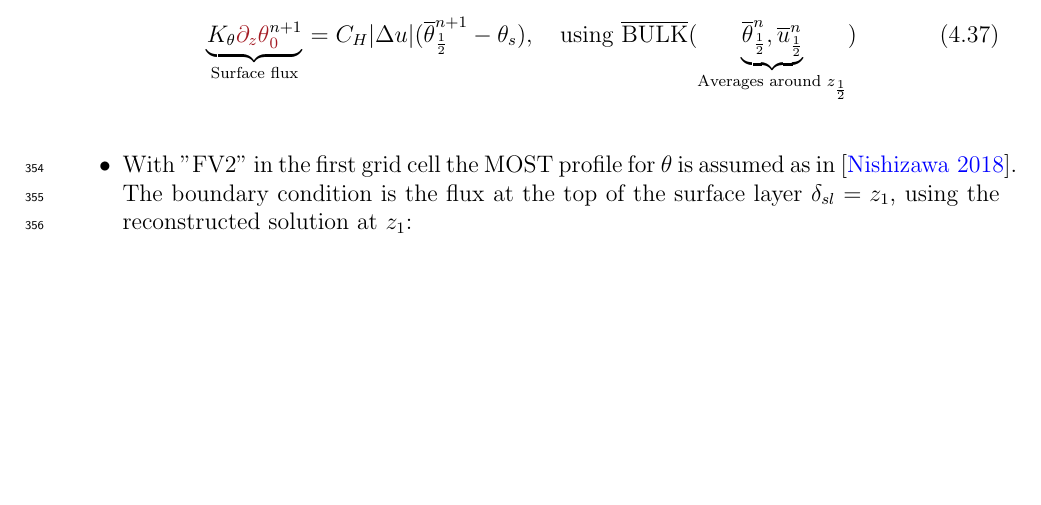
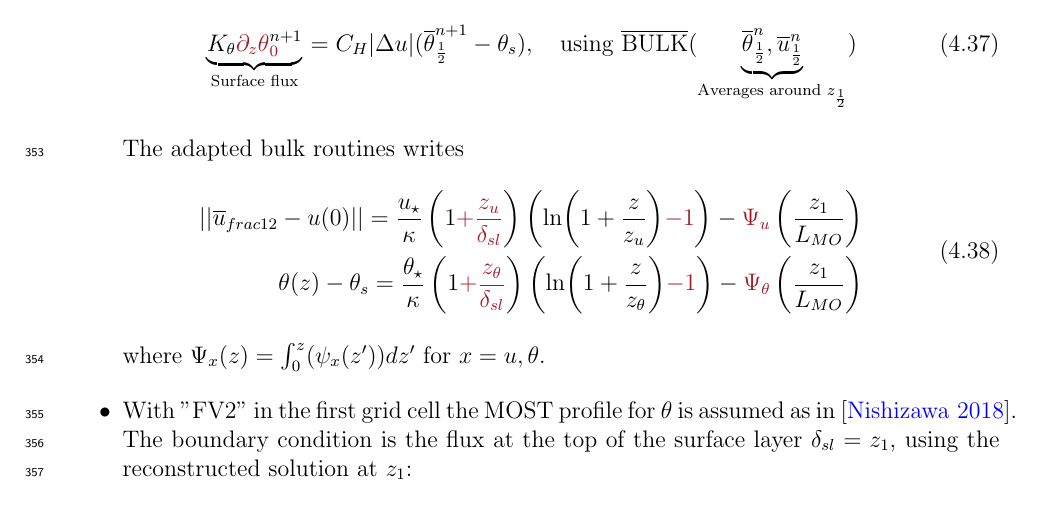
Before and after one commit to simon-clement/PhD-thesis, a LaTeX thesis (standalone_chapter.tex, which reads chapters/ND/StratifiedCase.tex): part of page 19 of 33, cut so that both start at the same text, the shorter picture padded with empty space. Compiled offline with pdfLaTeX.

Commit message:
described adapted bulk routine

```diff
--- a/chapters/ND/StratifiedCase.tex
+++ b/chapters/ND/StratifiedCase.tex
@@ -199,6 +200,26 @@ $C_H|\Delta u| = C_H||u^n(\delta_{sl})- u^n(0)|| =
 			\overline{u}_{\frac{1}{2}}^{n}}_{
 			\text{Averages around } z_\frac{1}{2}})
 		\end{equation}
+		The adapted bulk routines writes
+		\begin{equation}
+		\label{eq:ND_StratifiedCase_MOST}
+		\begin{aligned}
+			 ||\overline{u}_{frac{1}{2}}-u(0)||
+			 = \frac{u_\star}{\kappa}
+			\left(1\emphase{+\frac{z_u}{\delta_{sl}}}\right)
+		\left(\ln(1+\frac{z}{z_u})\emphase{-1}\right)
+		- \emphase{\Psi_u}\left(\frac{z_1}{L_{MO}}\right)
+		    \\
+		     \theta(z) - \theta_s=
+			\frac{\theta_\star}{\kappa}
+			\left(1\emphase{+\frac{z_\theta}
+					{\delta_{sl}}}\right)
+		\left(\ln(1+\frac{z}{z_\theta})\emphase{-1}\right)
+		- \emphase{\Psi_\theta}\left(\frac{z_1}{L_{MO}}\right)
+		\end{aligned}
+		\end{equation}
+		where $\Psi_x(z) = \int_0^z (\psi_x(z'))dz'$
+		for $x=u,\theta$.
 	\item With "FV2" in the first grid cell
 		the MOST profile for $\theta$ is assumed as in
 		\cite{nishizawa_surface_2018}.
```
Also changed, not shown: chapters/ND/Consistency.tex (+7 -5 lines), chapters/ND/NeutralCase.tex (+1 -1 lines), chapters/ND/images/notations_FV.pdf, chapters/ND/images/notations_FV.pdf_tex, chapters/ND/StratifiedCase.tex (3 more changed lines).
